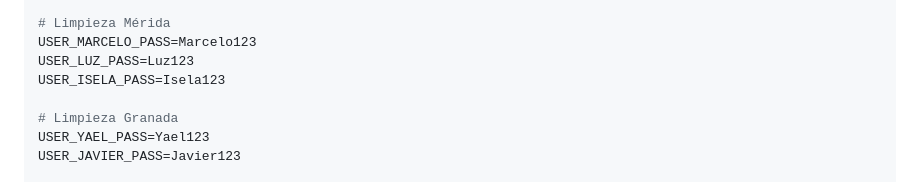
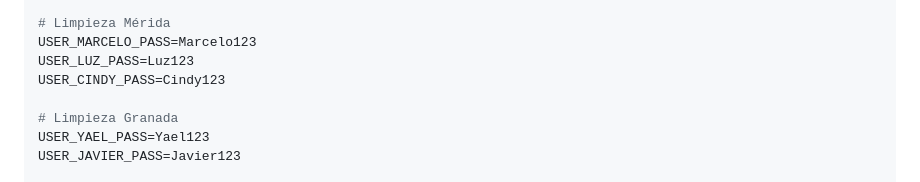
Before and after one commit to soydiegoreyes/SignForce-Personal, a Markdown page: contexto/ARCHITECTURE.md, the part around the change. Drawn GitHub-style.

```diff
--- a/contexto/ARCHITECTURE.md
+++ b/contexto/ARCHITECTURE.md
@@ -200,7 +200,7 @@ USER_MAURICIO_PASS=<pass>    ← usado por: mauricio
 # Limpieza Mérida
 USER_MARCELO_PASS=Marcelo123
 USER_LUZ_PASS=Luz123
-USER_ISELA_PASS=Isela123
+USER_CINDY_PASS=Cindy123
 
 # Limpieza Granada
 USER_YAEL_PASS=Yael123
```
Also changed, not shown: contexto/API_SPEC.md (+1 -1 lines), contexto/USERS_AND_ROLES.md (+2 -2 lines).
